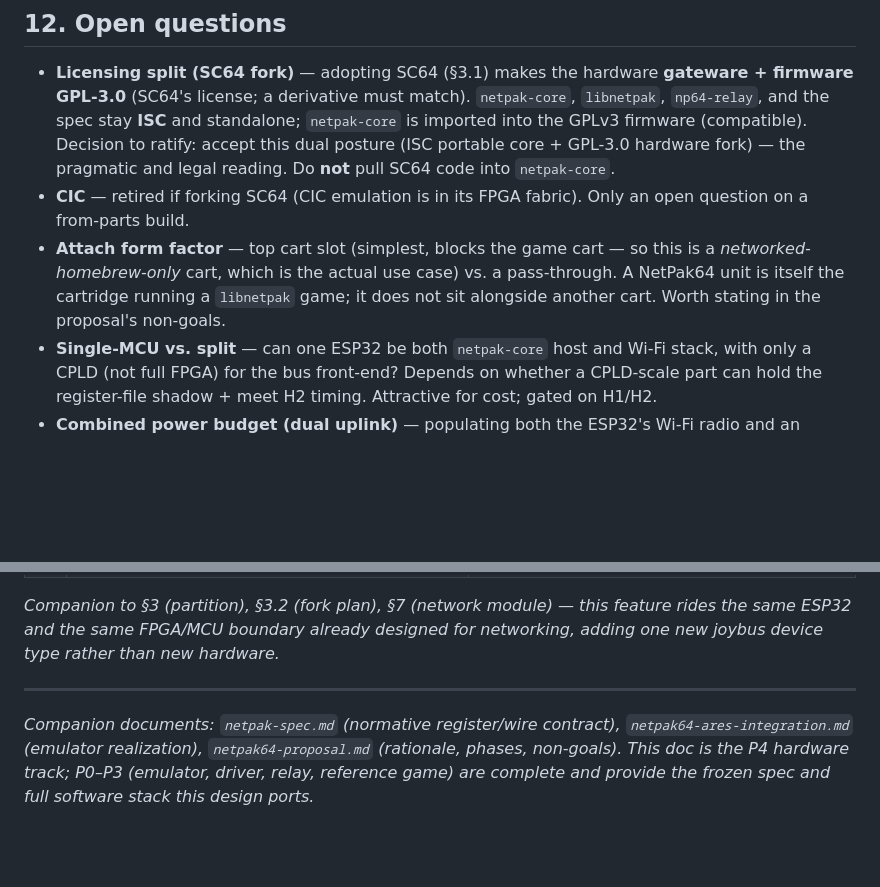
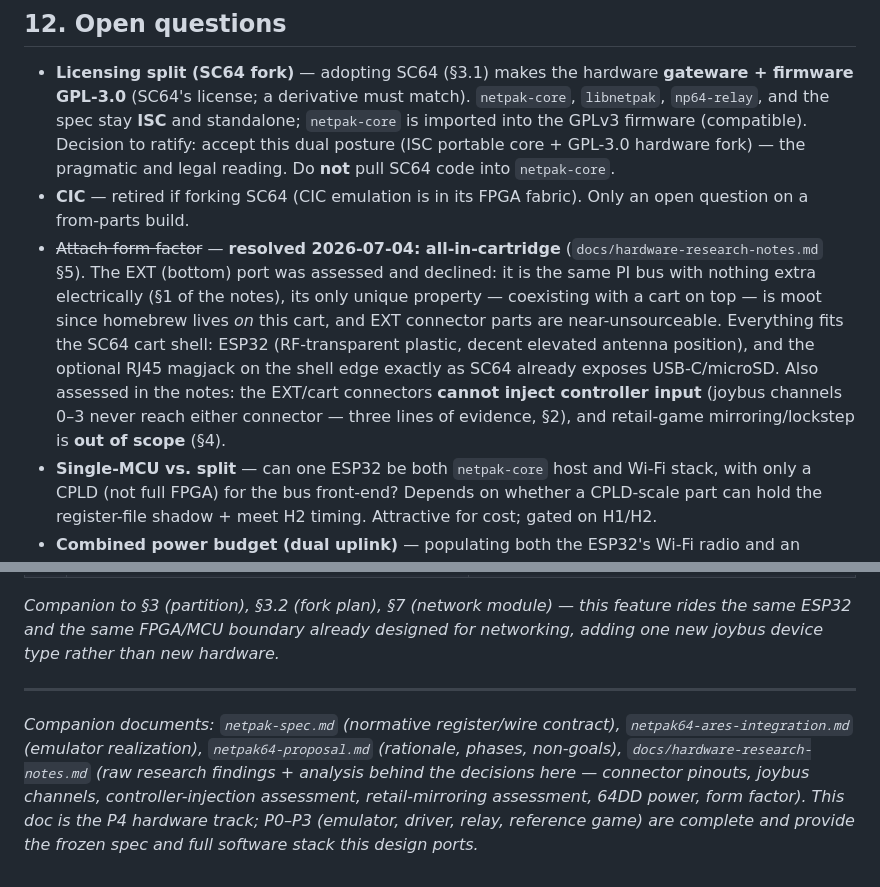
Before and after one commit to jsuppe/netpak64, a Markdown page: netpak64-hardware-integration.md, 2 parts joined by grey strips. GitHub-like rendering; blank space fills up the shorter version.

```diff
--- a/netpak64-hardware-integration.md
+++ b/netpak64-hardware-integration.md
@@ -224,7 +224,7 @@ Goal: a forked `n64_netpak.sv` answers the probe in the `0x05F0` window, and the
 ## 12. Open questions
 - **Licensing split (SC64 fork)** — adopting SC64 (§3.1) makes the hardware **gateware + firmware GPL-3.0** (SC64's license; a derivative must match). `netpak-core`, `libnetpak`, `np64-relay`, and the spec stay **ISC** and standalone; `netpak-core` is imported into the GPLv3 firmware (compatible). Decision to ratify: accept this dual posture (ISC portable core + GPL-3.0 hardware fork) — the pragmatic and legal reading. Do **not** pull SC64 code into `netpak-core`.
 - **CIC** — retired if forking SC64 (CIC emulation is in its FPGA fabric). Only an open question on a from-parts build.
-- **Attach form factor** — top cart slot (simplest, blocks the game cart — so this is a *networked-homebrew-only* cart, which is the actual use case) vs. a pass-through. A NetPak64 unit is itself the cartridge running a `libnetpak` game; it does not sit alongside another cart. Worth stating in the proposal's non-goals.
+- ~~Attach form factor~~ — **resolved 2026-07-04: all-in-cartridge** (`docs/hardware-research-notes.md` §5). The EXT (bottom) port was assessed and declined: it is the same PI bus with nothing extra electrically (§1 of the notes), its only unique property — coexisting with a cart on top — is moot since homebrew lives *on* this cart, and EXT connector parts are near-unsourceable. Everything fits the SC64 cart shell: ESP32 (RF-transparent plastic, decent elevated antenna position), and the optional RJ45 magjack on the shell edge exactly as SC64 already exposes USB-C/microSD. Also assessed in the notes: the EXT/cart connectors **cannot inject controller input** (joybus channels 0–3 never reach either connector — three lines of evidence, §2), and retail-game mirroring/lockstep is **out of scope** (§4).
 - **Single-MCU vs. split** — can one ESP32 be both `netpak-core` host and Wi-Fi stack, with only a CPLD (not full FPGA) for the bus front-end? Depends on whether a CPLD-scale part can hold the register-file shadow + meet H2 timing. Attractive for cost; gated on H1/H2.
 - **Combined power budget (dual uplink)** — populating both the ESP32's Wi-Fi radio and an onboard W5500 adds more load to the existing SC64 3.3V rail than either alone, and Wi-Fi TX is bursty (peak current well above idle). Needs a real measurement before committing a PCB rev; treat as open until checked (see the wire diagram's confirmed-vs-open list).
 - **Uplink selection policy** — prefer-wired-if-linked-else-Wi-Fi is the suggested default (§3.2); whether to make this user-configurable (vs. always-automatic) is a small UX decision, not an architectural one.
@@ -284,4 +284,4 @@ No change to `netpak-spec.md`'s PI-bus register map — this is an entirely sepa
 
 ---
 
-*Companion documents: `netpak-spec.md` (normative register/wire contract), `netpak64-ares-integration.md` (emulator realization), `netpak64-proposal.md` (rationale, phases, non-goals). This doc is the P4 hardware track; P0–P3 (emulator, driver, relay, reference game) are complete and provide the frozen spec and full software stack this design ports.*
+*Companion documents: `netpak-spec.md` (normative register/wire contract), `netpak64-ares-integration.md` (emulator realization), `netpak64-proposal.md` (rationale, phases, non-goals), `docs/hardware-research-notes.md` (raw research findings + analysis behind the decisions here — connector pinouts, joybus channels, controller-injection assessment, retail-mirroring assessment, 64DD power, form factor). This doc is the P4 hardware track; P0–P3 (emulator, driver, relay, reference game) are complete and provide the frozen spec and full software stack this design ports.*
```
Also changed, not shown: README.md (+4 -0 lines), docs/hardware-research-notes.md (added, +82 -0 lines).
